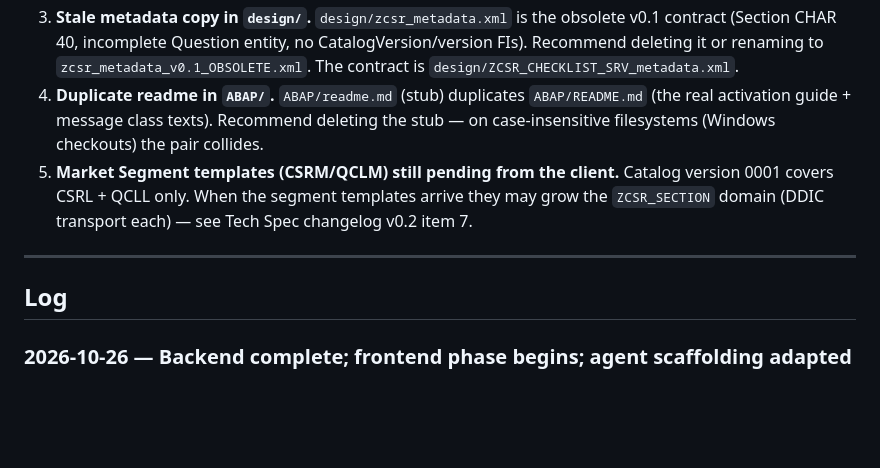
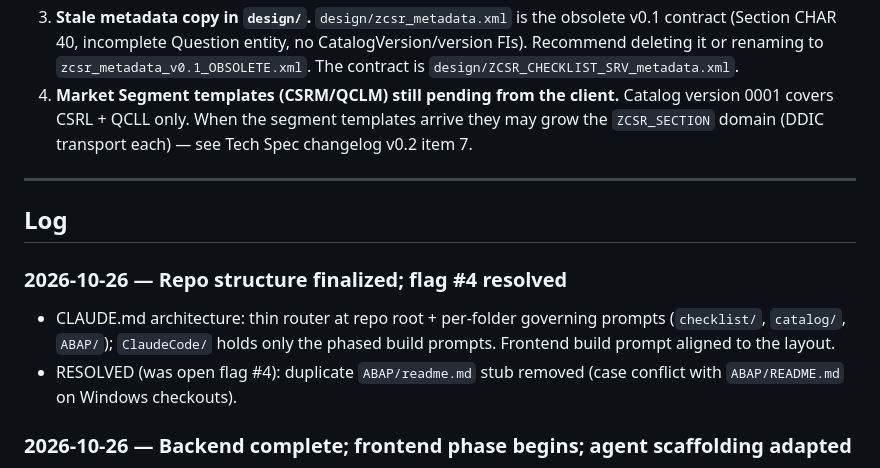
Before and after one commit to ud4090v/CSR_LMI, a Markdown page: NOTES.md, the part around the change. Drawn GitHub-style; blank space fills up the shorter version.

Commit message:
NOTES: resolve flag 4 (duplicate ABAP readme removed); log repo-structure finalization
Co-Authored-By: Claude Fable 5 <noreply@anthropic.com>
Claude-Session: https://claude.ai/code/session_0184C3ZfMrYRhn3bBvwxzBfa

```diff
--- a/NOTES.md
+++ b/NOTES.md
@@ -25,11 +25,7 @@ newest first. Agents: read the **Open flags** section before starting any task.
    incomplete Question entity, no CatalogVersion/version FIs). Recommend
    deleting it or renaming to `zcsr_metadata_v0.1_OBSOLETE.xml`. The contract
    is `design/ZCSR_CHECKLIST_SRV_metadata.xml`.
-4. **Duplicate readme in `ABAP/`.**
-   `ABAP/readme.md` (stub) duplicates `ABAP/README.md` (the real activation
-   guide + message class texts). Recommend deleting the stub — on
-   case-insensitive filesystems (Windows checkouts) the pair collides.
-5. **Market Segment templates (CSRM/QCLM) still pending from the client.**
+4. **Market Segment templates (CSRM/QCLM) still pending from the client.**
    Catalog version 0001 covers CSRL + QCLL only. When the segment templates
    arrive they may grow the `ZCSR_SECTION` domain (DDIC transport each) — see
    Tech Spec changelog v0.2 item 7.
@@ -37,6 +33,13 @@ newest first. Agents: read the **Open flags** section before starting any task.
 ---
 
 ## Log
+
+### 2026-10-26 — Repo structure finalized; flag #4 resolved
+- CLAUDE.md architecture: thin router at repo root + per-folder governing
+  prompts (`checklist/`, `catalog/`, `ABAP/`); `ClaudeCode/` holds only the
+  phased build prompts. Frontend build prompt aligned to the layout.
+- RESOLVED (was open flag #4): duplicate `ABAP/readme.md` stub removed
+  (case conflict with `ABAP/README.md` on Windows checkouts).
 
 ### 2026-10-26 — Backend complete; frontend phase begins; agent scaffolding adapted
 - `ZCSR_CHECKLIST_SRV` is live on DEV; all ABAP components activated
```
